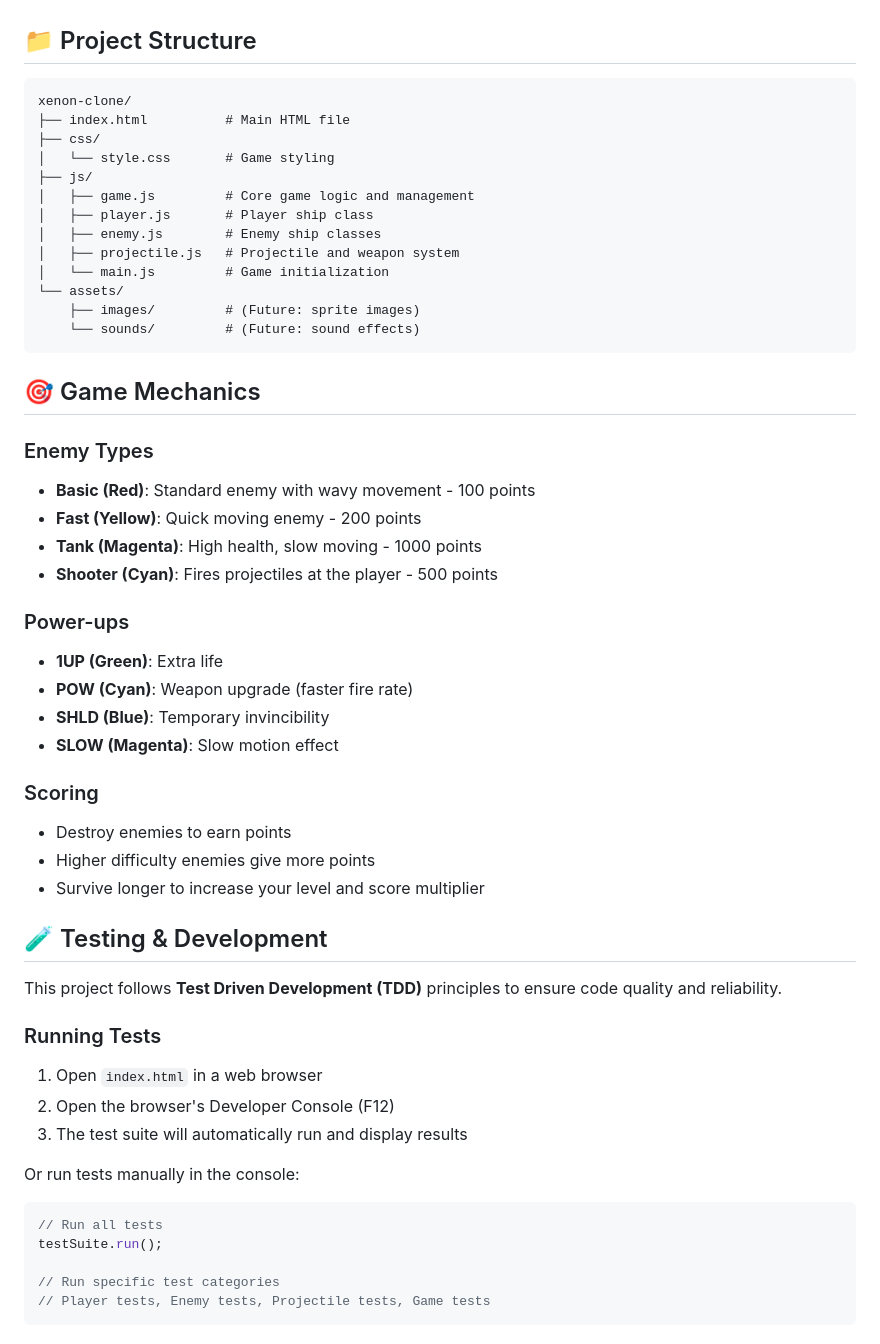
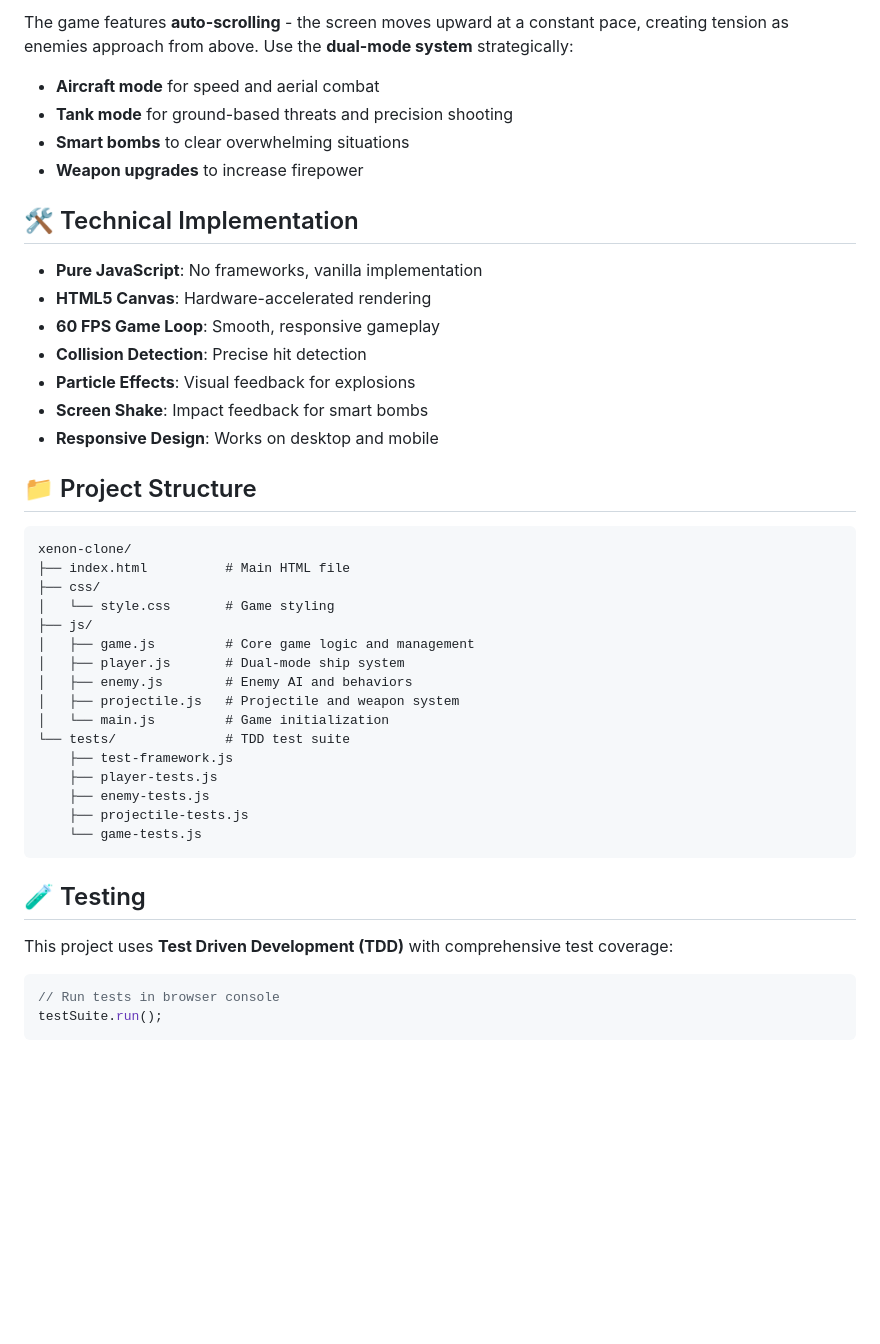
Before and after one commit to mattias242/xenon-clone, a Markdown page: README.md, the part around the change printed below. Rendered like a GitHub page; blank space fills up the shorter version.

````diff
--- a/README.md
+++ b/README.md
@@ -45,3 +64,19 @@ No build process or dependencies required - just open and play!
+The game features **auto-scrolling** - the screen moves upward at a constant pace, creating tension as enemies approach from above. Use the **dual-mode system** strategically:
+
+- **Aircraft mode** for speed and aerial combat
+- **Tank mode** for ground-based threats and precision shooting
+- **Smart bombs** to clear overwhelming situations
+- **Weapon upgrades** to increase firepower
+
+## 🛠️ Technical Implementation
+
+- **Pure JavaScript**: No frameworks, vanilla implementation
+- **HTML5 Canvas**: Hardware-accelerated rendering
+- **60 FPS Game Loop**: Smooth, responsive gameplay
+- **Collision Detection**: Precise hit detection
+- **Particle Effects**: Visual feedback for explosions
+- **Screen Shake**: Impact feedback for smart bombs
+- **Responsive Design**: Works on desktop and mobile
 
 ## 📁 Project Structure
 
@@ -52,49 +87,23 @@ xenon-clone/
 │   └── style.css       # Game styling
 ├── js/
 │   ├── game.js         # Core game logic and management
-│   ├── player.js       # Player ship class
-│   ├── enemy.js        # Enemy ship classes
+│   ├── player.js       # Dual-mode ship system
+│   ├── enemy.js        # Enemy AI and behaviors
 │   ├── projectile.js   # Projectile and weapon system
 │   └── main.js         # Game initialization
-└── assets/
-    ├── images/         # (Future: sprite images)
-    └── sounds/         # (Future: sound effects)
+└── tests/              # TDD test suite
+    ├── test-framework.js
+    ├── player-tests.js
+    ├── enemy-tests.js
+    ├── projectile-tests.js
+    └── game-tests.js
 ```
 
-## 🎯 Game Mechanics
+## 🧪 Testing
 
-### Enemy Types
-- **Basic (Red)**: Standard enemy with wavy movement - 100 points
-- **Fast (Yellow)**: Quick moving enemy - 200 points
-- **Tank (Magenta)**: High health, slow moving - 1000 points
-- **Shooter (Cyan)**: Fires projectiles at the player - 500 points
+This project uses **Test Driven Development (TDD)** with comprehensive test coverage:
 
-### Power-ups
-- **1UP (Green)**: Extra life
-- **POW (Cyan)**: Weapon upgrade (faster fire rate)
-- **SHLD (Blue)**: Temporary invincibility
-- **SLOW (Magenta)**: Slow motion effect
-
-### Scoring
-- Destroy enemies to earn points
-- Higher difficulty enemies give more points
-- Survive longer to increase your level and score multiplier
-
-## 🧪 Testing & Development
-
-This project follows **Test Driven Development (TDD)** principles to ensure code quality and reliability.
-
-### Running Tests
-
-1. Open `index.html` in a web browser
-2. Open the browser's Developer Console (F12)
-3. The test suite will automatically run and display results
-
-Or run tests manually in the console:
 ```javascript
-// Run all tests
+// Run tests in browser console
 testSuite.run();
-
-// Run specific test categories
-// Player tests, Enemy tests, Projectile tests, Game tests
 ```
````
Also changed, not shown: other parts of README.md (+59 -73 lines).
